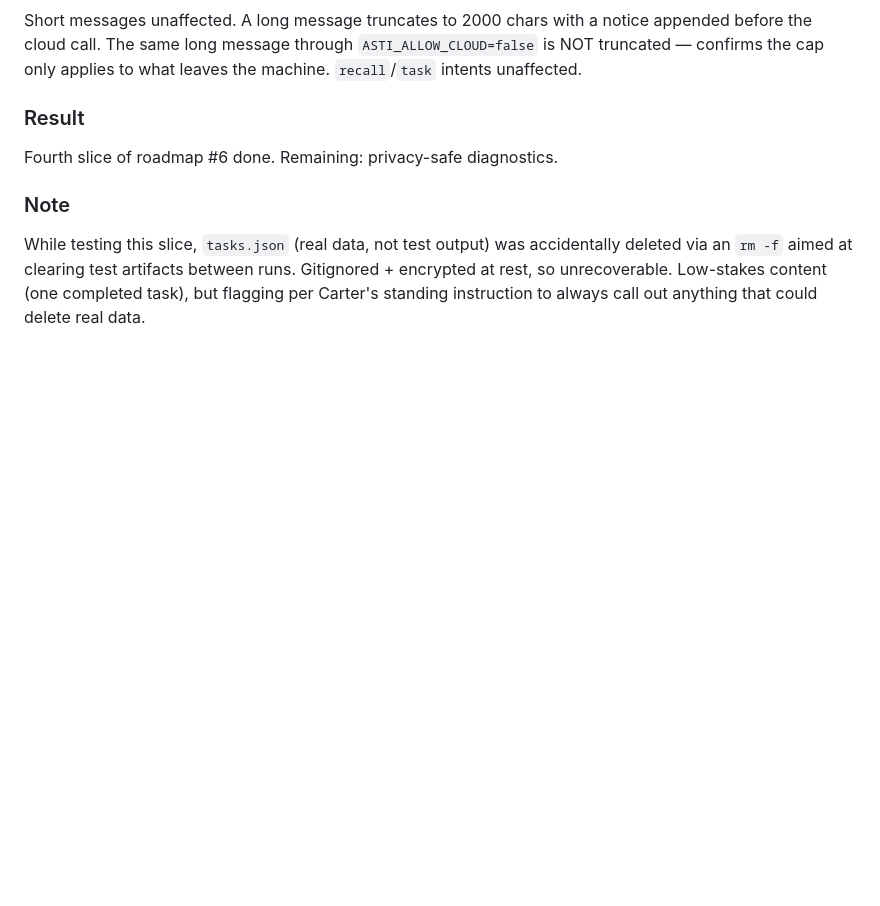
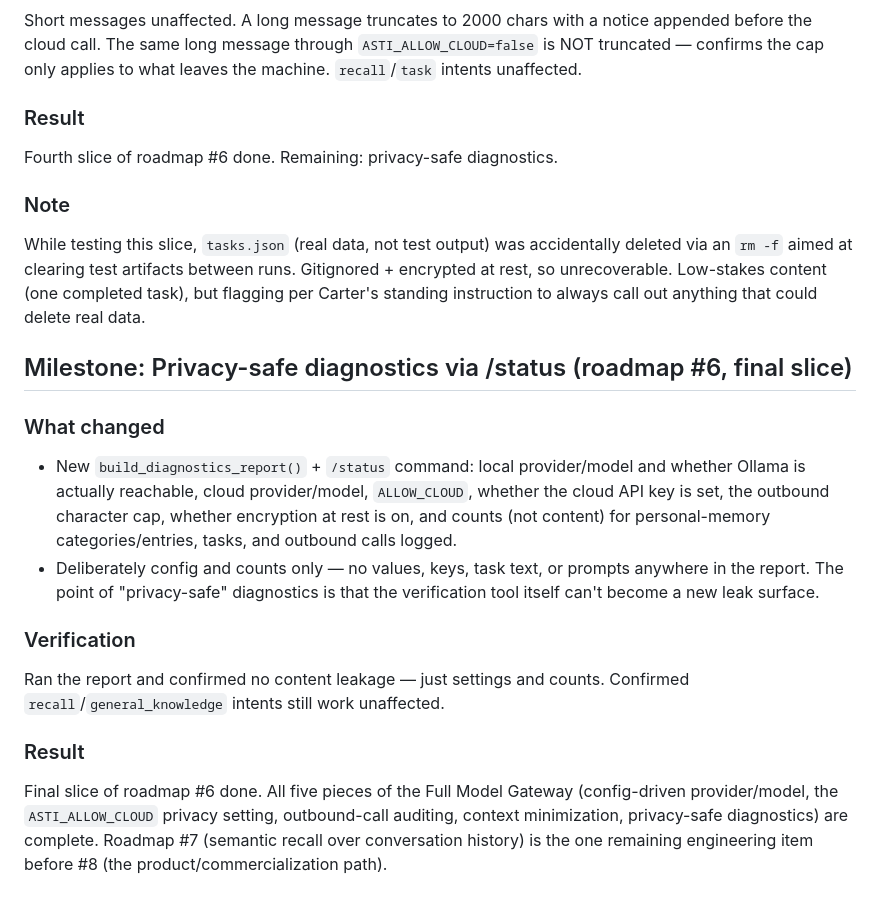
Before and after one commit to cjyanosick/asti-ai-assistant, a Markdown page: agent/PROJECT_LOG.md, the part around the change. Drawn GitHub-style; blank space fills up the shorter version.

Commit message:
docs: document privacy-safe diagnostics milestone, close out roadmap #6

```diff
--- a/agent/PROJECT_LOG.md
+++ b/agent/PROJECT_LOG.md
@@ -633,3 +633,29 @@ accidentally deleted via an `rm -f` aimed at clearing test artifacts
 between runs. Gitignored + encrypted at rest, so unrecoverable. Low-stakes
 content (one completed task), but flagging per Carter's standing
 instruction to always call out anything that could delete real data.
+
+## Milestone: Privacy-safe diagnostics via /status (roadmap #6, final slice)
+
+### What changed
+- New `build_diagnostics_report()` + `/status` command: local
+  provider/model and whether Ollama is actually reachable, cloud
+  provider/model, `ALLOW_CLOUD`, whether the cloud API key is set, the
+  outbound character cap, whether encryption at rest is on, and counts
+  (not content) for personal-memory categories/entries, tasks, and
+  outbound calls logged.
+- Deliberately config and counts only — no values, keys, task text, or
+  prompts anywhere in the report. The point of "privacy-safe" diagnostics
+  is that the verification tool itself can't become a new leak surface.
+
+### Verification
+Ran the report and confirmed no content leakage — just settings and
+counts. Confirmed `recall`/`general_knowledge` intents still work
+unaffected.
+
+### Result
+Final slice of roadmap #6 done. All five pieces of the Full Model Gateway
+(config-driven provider/model, the `ASTI_ALLOW_CLOUD` privacy setting,
+outbound-call auditing, context minimization, privacy-safe diagnostics)
+are complete. Roadmap #7 (semantic recall over conversation history) is
+the one remaining engineering item before #8 (the product/commercialization
+path).
```
